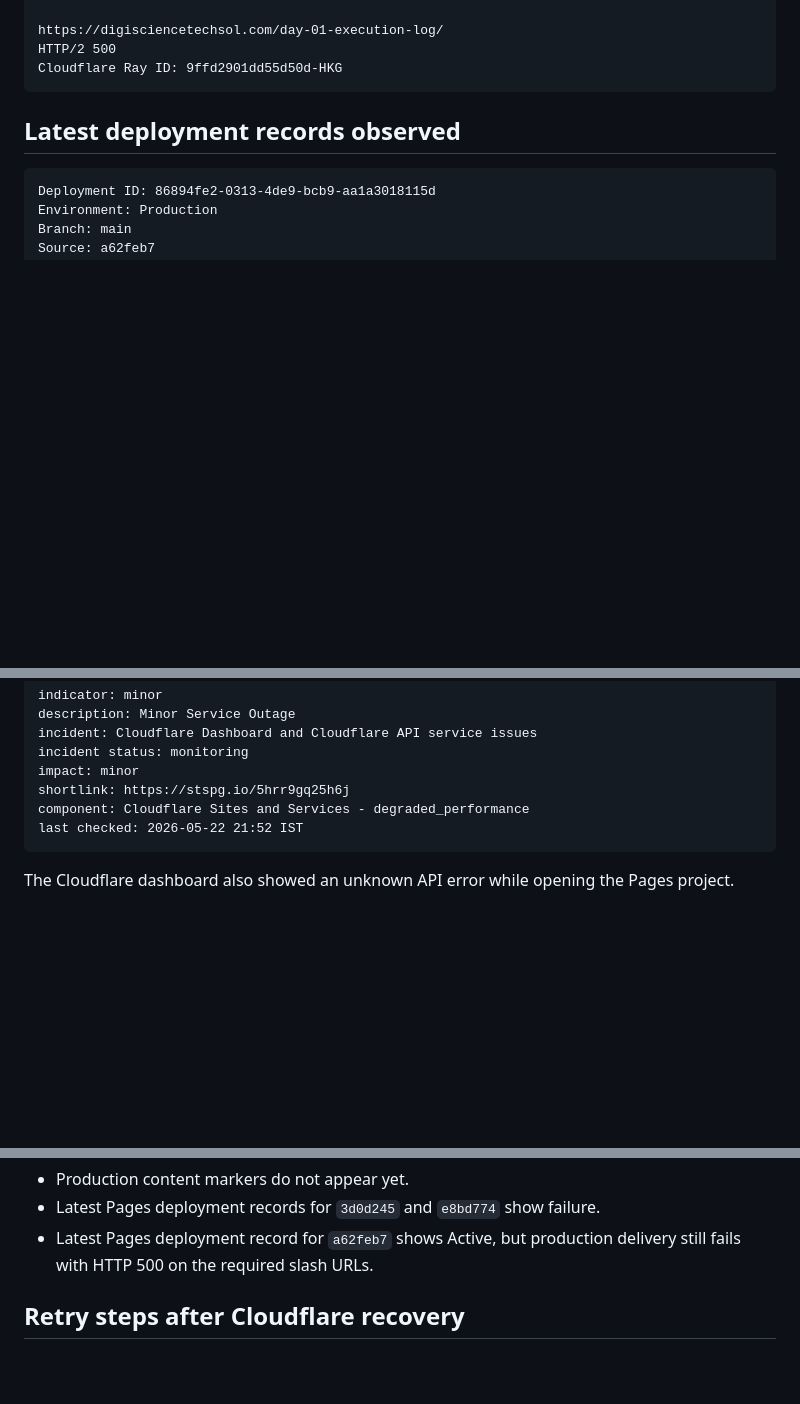
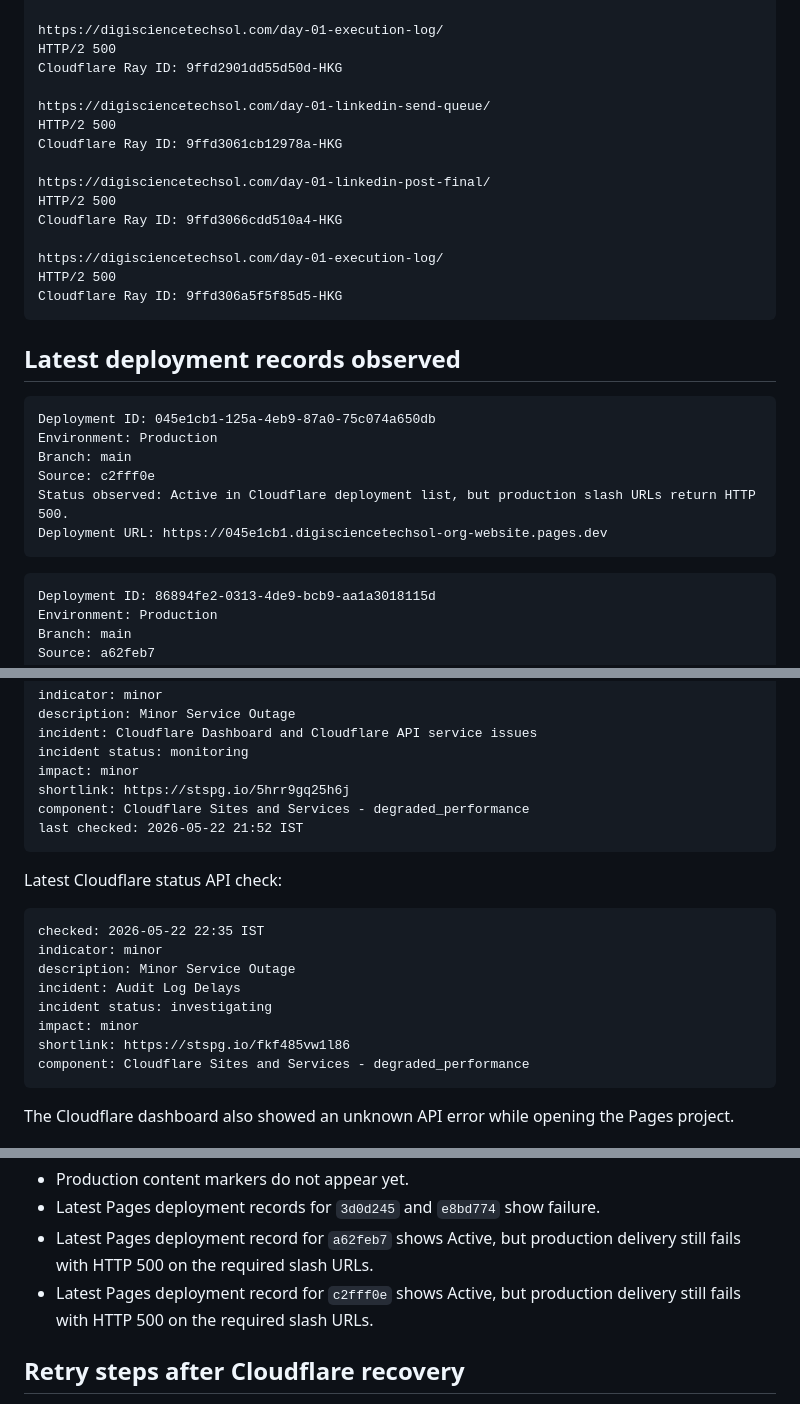
Before and after one commit to digiscience-techsol/website, a Markdown page: ops/cloudflare-deployment-incident.md, 3 parts joined by grey strips. GitHub-like rendering; blank space fills up the shorter version.

````diff
--- a/ops/cloudflare-deployment-incident.md
+++ b/ops/cloudflare-deployment-incident.md
@@ -79,9 +79,30 @@ Cloudflare Ray ID: 9ffd28fe7e7584c6-HKG
 https://digisciencetechsol.com/day-01-execution-log/
 HTTP/2 500
 Cloudflare Ray ID: 9ffd2901dd55d50d-HKG
+
+https://digisciencetechsol.com/day-01-linkedin-send-queue/
+HTTP/2 500
+Cloudflare Ray ID: 9ffd3061cb12978a-HKG
+
+https://digisciencetechsol.com/day-01-linkedin-post-final/
+HTTP/2 500
+Cloudflare Ray ID: 9ffd3066cdd510a4-HKG
+
+https://digisciencetechsol.com/day-01-execution-log/
+HTTP/2 500
+Cloudflare Ray ID: 9ffd306a5f5f85d5-HKG
 ```
 
 ## Latest deployment records observed
+
+```text
+Deployment ID: 045e1cb1-125a-4eb9-87a0-75c074a650db
+Environment: Production
+Branch: main
+Source: c2fff0e
+Status observed: Active in Cloudflare deployment list, but production slash URLs return HTTP 500.
+Deployment URL: https://045e1cb1.digisciencetechsol-org-website.pages.dev
+```
 
 ```text
 Deployment ID: 86894fe2-0313-4de9-bcb9-aa1a3018115d
@@ -125,6 +146,19 @@ component: Cloudflare Sites and Services - degraded_performance
 last checked: 2026-05-22 21:52 IST
 ```
 
+Latest Cloudflare status API check:
+
+```text
+checked: 2026-05-22 22:35 IST
+indicator: minor
+description: Minor Service Outage
+incident: Audit Log Delays
+incident status: investigating
+impact: minor
+shortlink: https://stspg.io/fkf485vw1l86
+component: Cloudflare Sites and Services - degraded_performance
+```
+
 The Cloudflare dashboard also showed an unknown API error while opening the Pages project.
 
 ## Current production behavior
@@ -142,6 +176,7 @@ Known bad:
 - Production content markers do not appear yet.
 - Latest Pages deployment records for `3d0d245` and `e8bd774` show failure.
 - Latest Pages deployment record for `a62feb7` shows Active, but production delivery still fails with HTTP 500 on the required slash URLs.
+- Latest Pages deployment record for `c2fff0e` shows Active, but production delivery still fails with HTTP 500 on the required slash URLs.
 
 ## Retry steps after Cloudflare recovery
 
````
Also changed, not shown: gtm/internal-day-01-fallback-pack.md (added, +147 -0 lines).
